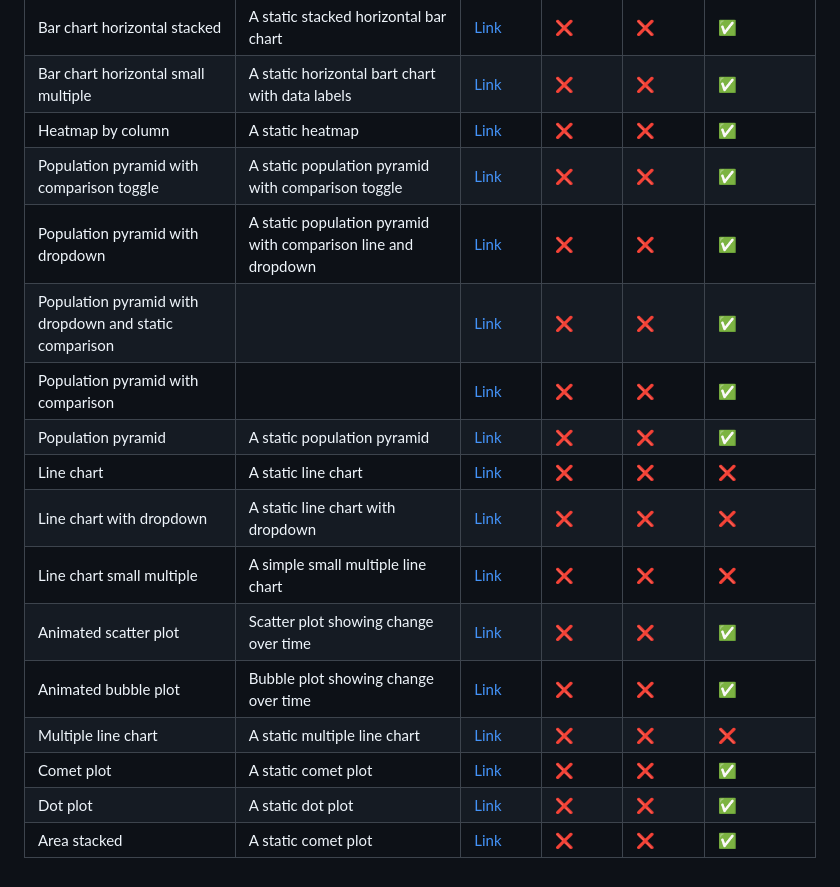
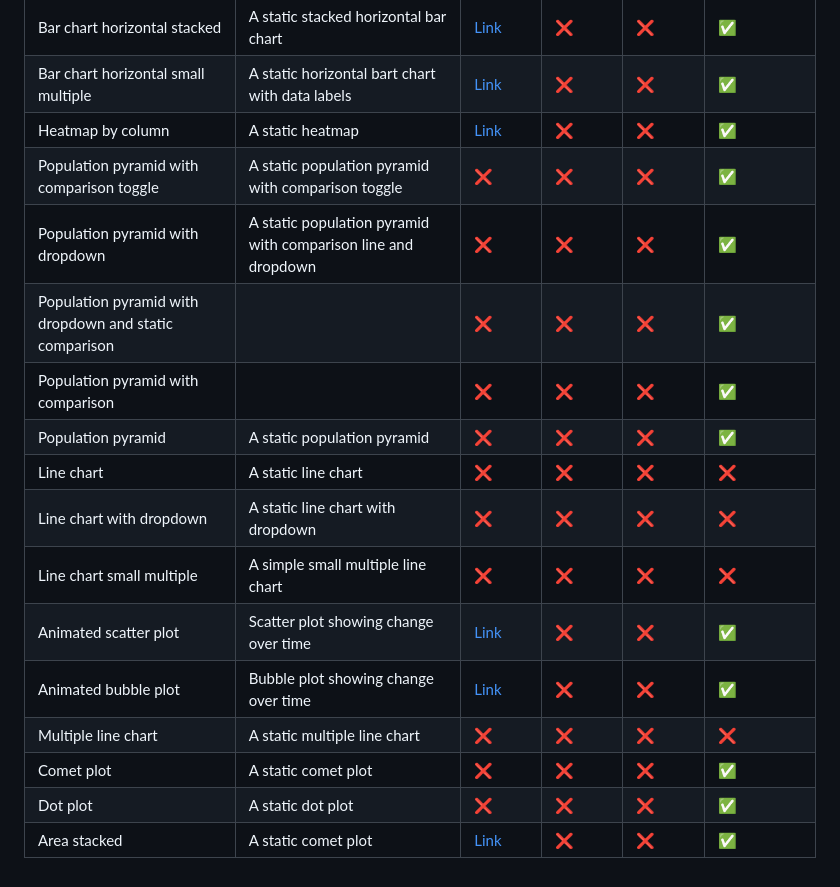
Before and after one commit to ONSvisual/Charts, a Markdown page: README.md, the part around the change. Drawn GitHub-style.

```diff
--- a/README.md
+++ b/README.md
@@ -22,17 +22,17 @@ The official repository of all publication ready ONS charts. (WARNING: This repo
 | Bar chart horizontal stacked                           | A static stacked horizontal bar chart                         | [Link](https://onsvisual.github.io/Charts/bar-chart-horizontal-stacked-sm/) | ❌           | ❌          | ✅               |
 | Bar chart horizontal small multiple                    | A static horizontal bart chart with data labels               | [Link](https://onsvisual.github.io/Charts/bar-chart-horizontal-stacked-sm/) | ❌           | ❌          | ✅               |
 | Heatmap by column                                      | A static heatmap                                              | [Link](https://onsvisual.github.io/Charts/heatmap/)                         | ❌           | ❌          | ✅               |
-| Population pyramid with comparison toggle              | A static population pyramid with comparison toggle            | [Link]()                                                                    | ❌           | ❌          | ✅               |
-| Population pyramid with dropdown                       | A static population pyramid with comparison line and dropdown | [Link]()                                                                    | ❌           | ❌          | ✅               |
-| Population pyramid with dropdown and static comparison |                                                               | [Link]()                                                                    | ❌           | ❌          | ✅               |
-| Population pyramid with comparison                     |                                                               | [Link]()                                                                    | ❌           | ❌          | ✅               |
-| Population pyramid                                     | A static population pyramid                                   | [Link]()                                                                    | ❌           | ❌          | ✅               |
-| Line chart                                             | A static line chart                                           | [Link]()                                                                    | ❌           | ❌          | ❌               |
-| Line chart with dropdown                               | A static line chart with dropdown                             | [Link]()                                                                    | ❌           | ❌          | ❌               |
-| Line chart small multiple                              | A simple small multiple line chart                            | [Link]()                                                                    | ❌           | ❌          | ❌               |
+| Population pyramid with comparison toggle              | A static population pyramid with comparison toggle            | [❌]()                                                                       | ❌           | ❌          | ✅               |
+| Population pyramid with dropdown                       | A static population pyramid with comparison line and dropdown | [❌]()                                                                       | ❌           | ❌          | ✅               |
+| Population pyramid with dropdown and static comparison |                                                               | [❌]()                                                                       | ❌           | ❌          | ✅               |
+| Population pyramid with comparison                     |                                                               | [❌]()                                                                       | ❌           | ❌          | ✅               |
+| Population pyramid                                     | A static population pyramid                                   | [❌]()                                                                       | ❌           | ❌          | ✅               |
+| Line chart                                             | A static line chart                                           | [❌]()                                                                       | ❌           | ❌          | ❌               |
+| Line chart with dropdown                               | A static line chart with dropdown                             | [❌]()                                                                       | ❌           | ❌          | ❌               |
+| Line chart small multiple                              | A simple small multiple line chart                            | [❌]()                                                                       | ❌           | ❌          | ❌               |
 | Animated scatter plot                                  | Scatter plot showing change over time                         | [Link](https://onsvisual.github.io/Charts/scatter-plot-animated/)           | ❌           | ❌          | ✅               |
-| Animated bubble plot                                   | Bubble plot showing change over time                          | [Link](https://onsvisual.github.io/Charts/bubble-chart-animated)                                               | ❌           | ❌          | ✅               |
-| Multiple line chart                                    | A static multiple line chart                                  | [Link]()                                                                    | ❌           | ❌          | ❌               |
-| Comet plot                                             | A static comet plot                                           | [Link]()                                                                    | ❌           | ❌          | ✅               |
-| Dot plot                                               | A static dot plot                                             | [Link]()                                                                    | ❌           | ❌          | ✅               |
-| Area stacked                                           | A static comet plot                                           | [Link](https://onsvisual.github.io/Charts/stacked-area/)                                                                    | ❌           | ❌          | ✅               |
+| Animated bubble plot                                   | Bubble plot showing change over time                          | [Link](https://onsvisual.github.io/Charts/bubble-chart-animated)            | ❌           | ❌          | ✅               |
+| Multiple line chart                                    | A static multiple line chart                                  | [❌]()                                                                       | ❌           | ❌          | ❌               |
+| Comet plot                                             | A static comet plot                                           | [❌]()                                                                       | ❌           | ❌          | ✅               |
+| Dot plot                                               | A static dot plot                                             | [❌]()                                                                       | ❌           | ❌          | ✅               |
+| Area stacked                                           | A static comet plot                                           | [Link](https://onsvisual.github.io/Charts/stacked-area/)                    | ❌           | ❌          | ✅               |
```
